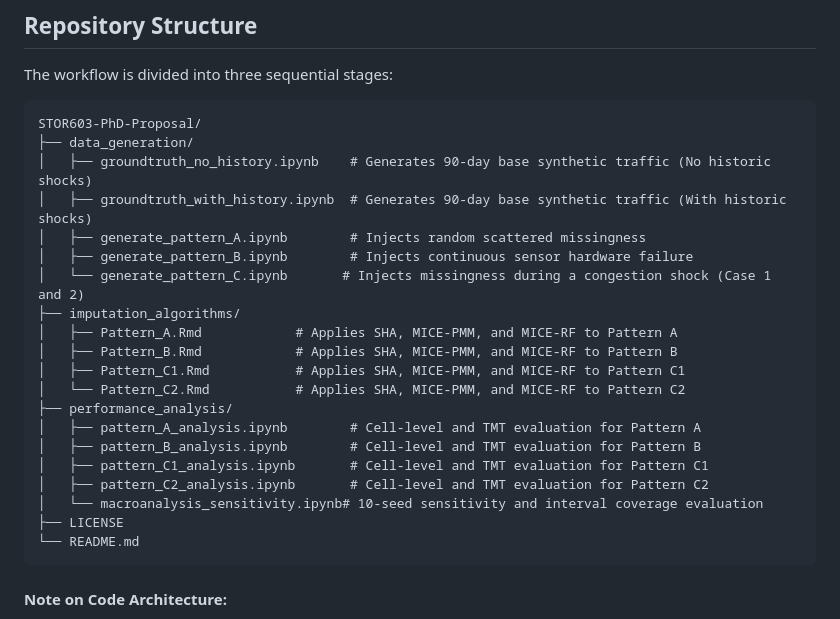
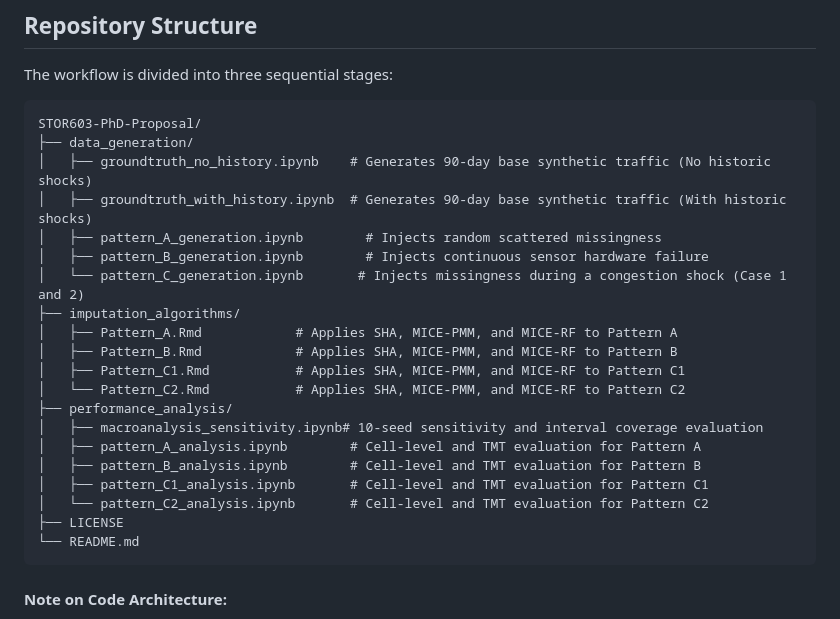
Before and after one commit to riyarhm/STOR603_PhD_Proposal, a Markdown page: README.md, the part around the change. Rendered like a GitHub page.

````diff
--- a/README.md
+++ b/README.md
@@ -21,20 +21,20 @@ STOR603-PhD-Proposal/
 ├── data_generation/
 │   ├── groundtruth_no_history.ipynb    # Generates 90-day base synthetic traffic (No historic shocks)
 │   ├── groundtruth_with_history.ipynb  # Generates 90-day base synthetic traffic (With historic shocks)
-│   ├── generate_pattern_A.ipynb        # Injects random scattered missingness
-│   ├── generate_pattern_B.ipynb        # Injects continuous sensor hardware failure
-│   └── generate_pattern_C.ipynb       # Injects missingness during a congestion shock (Case 1 and 2)
+│   ├── pattern_A_generation.ipynb        # Injects random scattered missingness
+│   ├── pattern_B_generation.ipynb        # Injects continuous sensor hardware failure
+│   └── pattern_C_generation.ipynb       # Injects missingness during a congestion shock (Case 1 and 2)
 ├── imputation_algorithms/
 │   ├── Pattern_A.Rmd            # Applies SHA, MICE-PMM, and MICE-RF to Pattern A
 │   ├── Pattern_B.Rmd            # Applies SHA, MICE-PMM, and MICE-RF to Pattern B
 │   ├── Pattern_C1.Rmd           # Applies SHA, MICE-PMM, and MICE-RF to Pattern C1
 │   └── Pattern_C2.Rmd           # Applies SHA, MICE-PMM, and MICE-RF to Pattern C2
 ├── performance_analysis/
+│   ├── macroanalysis_sensitivity.ipynb# 10-seed sensitivity and interval coverage evaluation
 │   ├── pattern_A_analysis.ipynb        # Cell-level and TMT evaluation for Pattern A
 │   ├── pattern_B_analysis.ipynb        # Cell-level and TMT evaluation for Pattern B
 │   ├── pattern_C1_analysis.ipynb       # Cell-level and TMT evaluation for Pattern C1
-│   ├── pattern_C2_analysis.ipynb       # Cell-level and TMT evaluation for Pattern C2
-│   └── macroanalysis_sensitivity.ipynb# 10-seed sensitivity and interval coverage evaluation
+│   └── pattern_C2_analysis.ipynb       # Cell-level and TMT evaluation for Pattern C2
 ├── LICENSE
 └── README.md
 ```
````
